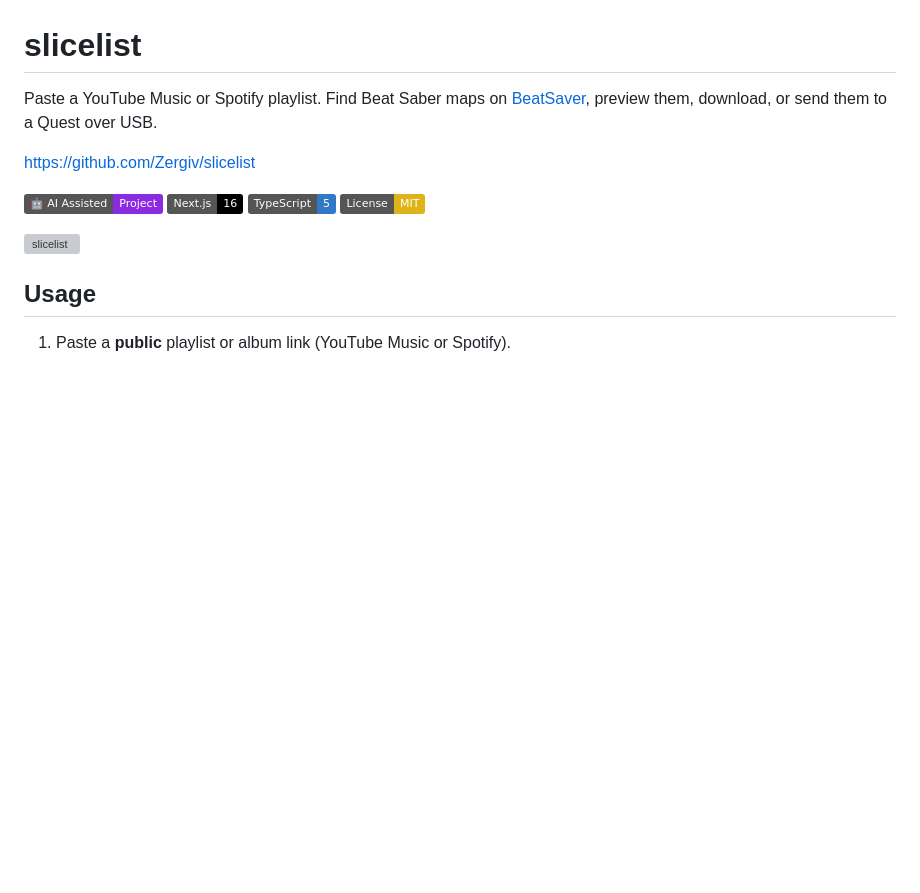
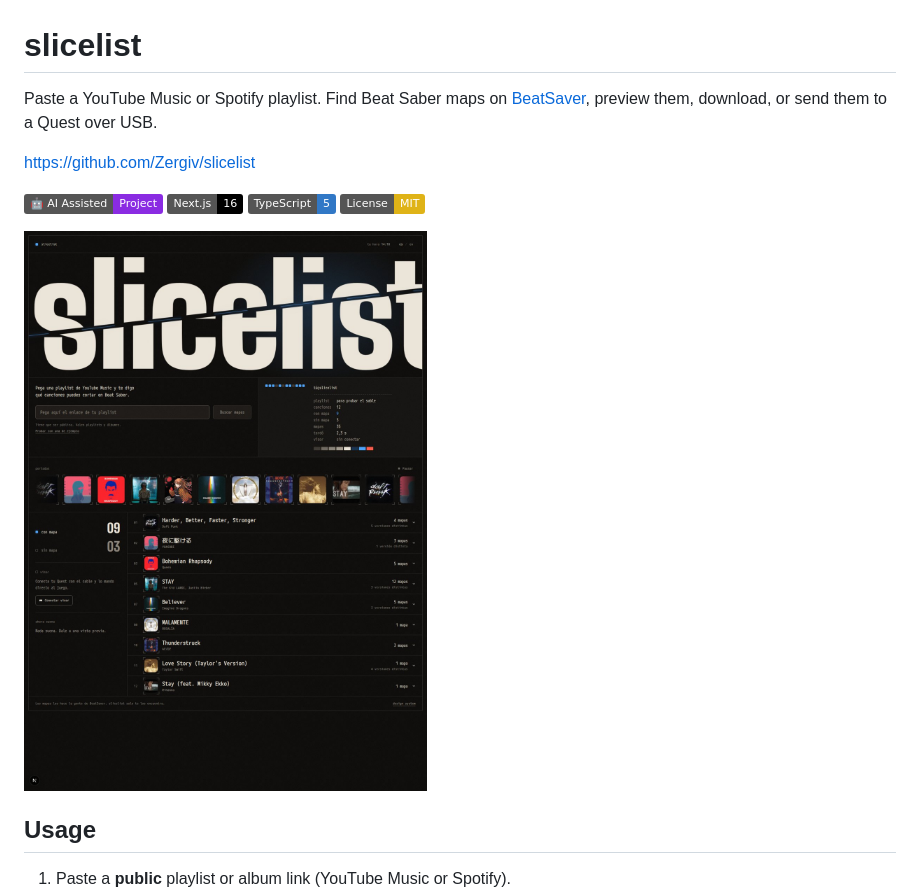
Before and after one commit to Zergiv/slicelist, a Markdown page: README.md, the part around the change. Drawn GitHub-style; pictures changed too: docs/hero.jpg (added); badges without logos; blank space fills up the shorter version; grey boxes are pictures that could not be loaded.

Commit message:
Captura del README más ligera en JPEG.

```diff
--- a/README.md
+++ b/README.md
@@ -9,7 +9,7 @@ https://github.com/Zergiv/slicelist
 [![TypeScript](https://img.shields.io/badge/TypeScript-5-3178C6?logo=typescript&logoColor=white)](https://www.typescriptlang.org)
 [![License: MIT](https://img.shields.io/badge/License-MIT-yellow.svg)](LICENSE)
 
-![slicelist](docs/hero.png)
+![slicelist](docs/hero.jpg)
 
 ## Usage
 
```
Also changed, not shown: 1 other file.
